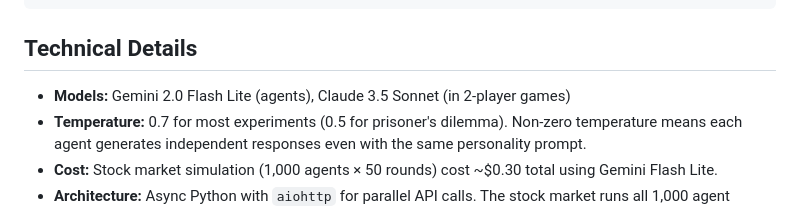
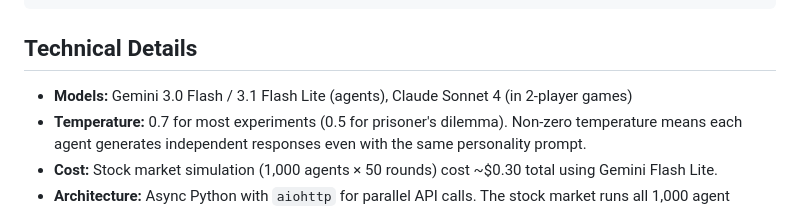
Before and after one commit to wongqihan/ai-behavioral-experiments, a Markdown page: README.md, the part around the change. Rendered like a GitHub page.

Commit message:
Fix model names: Gemini 3.0 Flash / 3.1 Flash Lite, Claude Sonnet 4

```diff
--- a/README.md
+++ b/README.md
@@ -72,7 +72,7 @@ python ultimatum-game/run_ultimatum.py
 
 ## Technical Details
 
-- **Models:** Gemini 2.0 Flash Lite (agents), Claude 3.5 Sonnet (in 2-player games)
+- **Models:** Gemini 3.0 Flash / 3.1 Flash Lite (agents), Claude Sonnet 4 (in 2-player games)
 - **Temperature:** 0.7 for most experiments (0.5 for prisoner's dilemma). Non-zero temperature means each agent generates independent responses even with the same personality prompt.
 - **Cost:** Stock market simulation (1,000 agents × 50 rounds) cost ~$0.30 total using Gemini Flash Lite.
 - **Architecture:** Async Python with `aiohttp` for parallel API calls. The stock market runs all 1,000 agent decisions concurrently each round.
```
